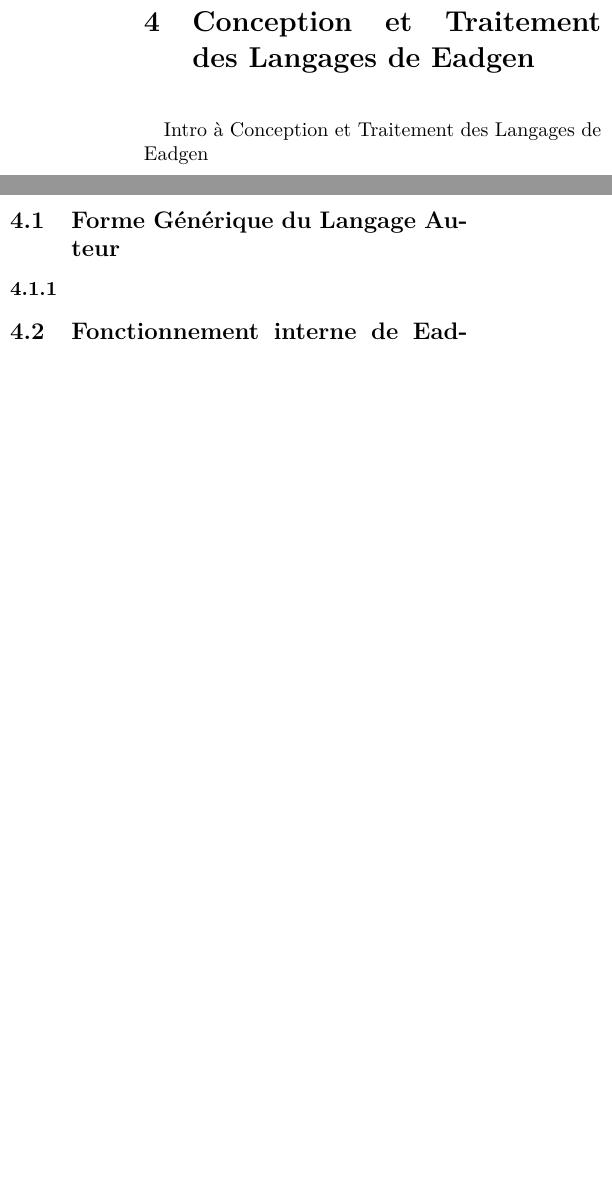
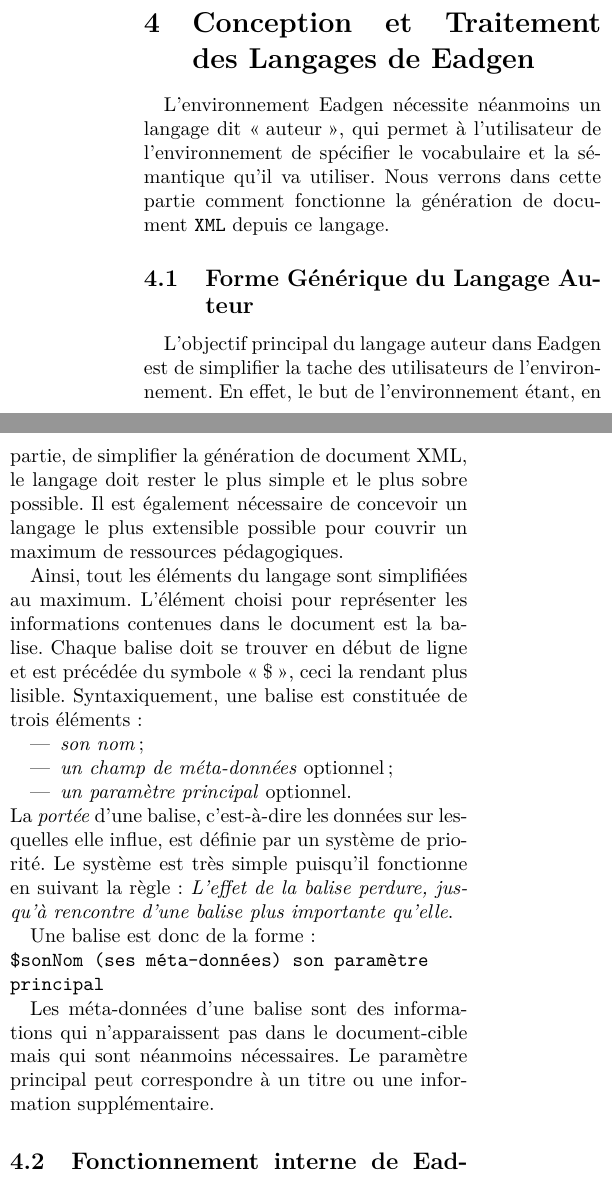
Before and after one commit to 2br0ne/DOC-EadGen, a LaTeX document (report/rapport.tex, which reads report/sources/conceptionTraitement.tex, report/sources/langageAuteur.tex): two parts of the columns of page 2 of 3, joined at a grey line, cut so that both start at the same text, the shorter picture padded with empty space. Compiled offline with pdfLaTeX.

Commit message:
Ajout du fonctionnement du langage auteur

```diff
--- a/report/sources/conceptionTraitement.tex
+++ b/report/sources/conceptionTraitement.tex
@@ -1,4 +1,8 @@
-Intro à Conception et Traitement des Langages de Eadgen
+L'environnement Eadgen nécessite néanmoins un langage dit \og
+auteur \fg, qui permet à l'utilisateur de l'environnement de spécifier
+le vocabulaire et la sémantique qu'il va utiliser. Nous verrons dans
+cette partie comment fonctionne la génération de document \texttt{XML} depuis ce
+langage.
 
 \subsection{Forme Générique du Langage Auteur}
 \input{sources/langageAuteur.tex}
--- a/report/sources/langageAuteur.tex
+++ b/report/sources/langageAuteur.tex
@@ -1 +1,28 @@
-\subsubsection{}
+L'objectif principal du langage auteur dans Eadgen est de simplifier
+la tache des utilisateurs de l'environnement. En effet, le but de
+l'environnement étant, en partie, de simplifier la génération de document
+XML, le langage doit rester le plus simple et le plus sobre possible. Il
+est également nécessaire de concevoir un langage le plus extensible possible
+pour couvrir un maximum de ressources pédagogiques.
+
+Ainsi, tout les éléments du langage sont simplifiées au maximum. L'élément
+choisi pour représenter les informations contenues dans le document est
+la balise. Chaque balise doit se trouver en début de ligne et est précédée
+du symbole \og \$ \fg, ceci la rendant plus lisible. Syntaxiquement, une
+balise est constituée de trois éléments :
+\begin{itemize}
+	\item \emph{son nom} ;
+	\item \emph{un champ de méta-données} optionnel ;
+	\item \emph{un paramètre principal} optionnel.
+\end{itemize}
+La \emph{portée} d'une balise, c'est-à-dire les données sur lesquelles
+elle influe, est définie par un système de priorité. Le système est très
+simple puisqu'il fonctionne en suivant la règle : \emph{L'effet de la
+balise perdure, jusqu'à rencontre d'une balise plus importante qu'elle}.
+
+Une balise est donc de la forme : \\
+\texttt{\$sonNom (ses méta-données) son paramètre principal}
+
+Les méta-données d'une balise sont des informations qui n'apparaissent
+pas dans le document-cible mais qui sont néanmoins nécessaires. Le paramètre
+principal peut correspondre à un titre ou une information supplémentaire.
```
Also changed, not shown: report/rapport.tex (+0 -1 lines).
